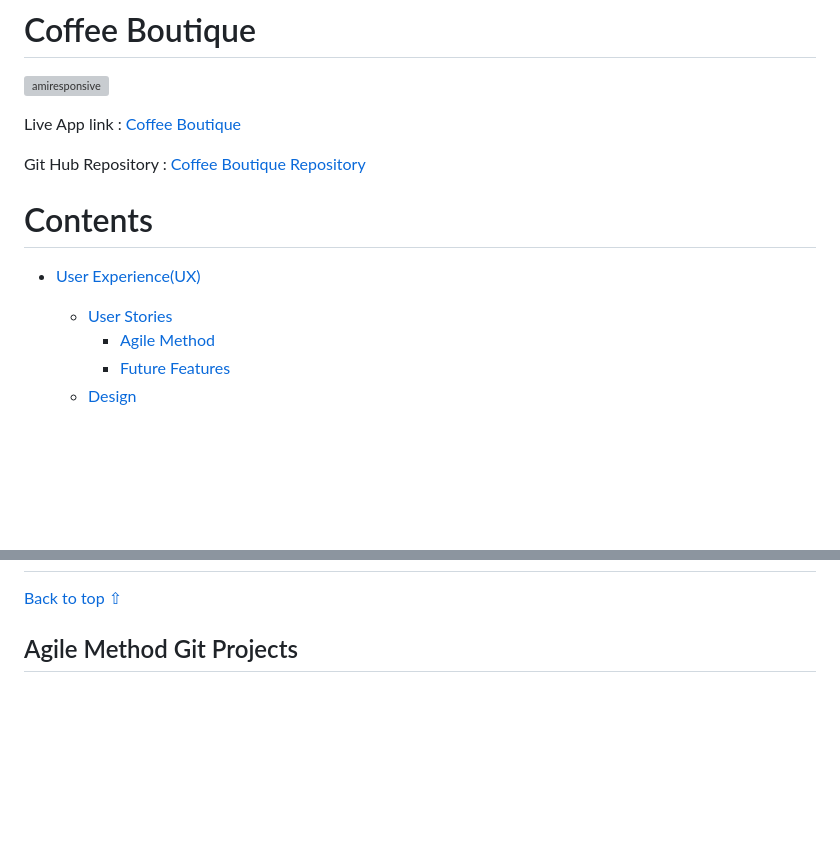
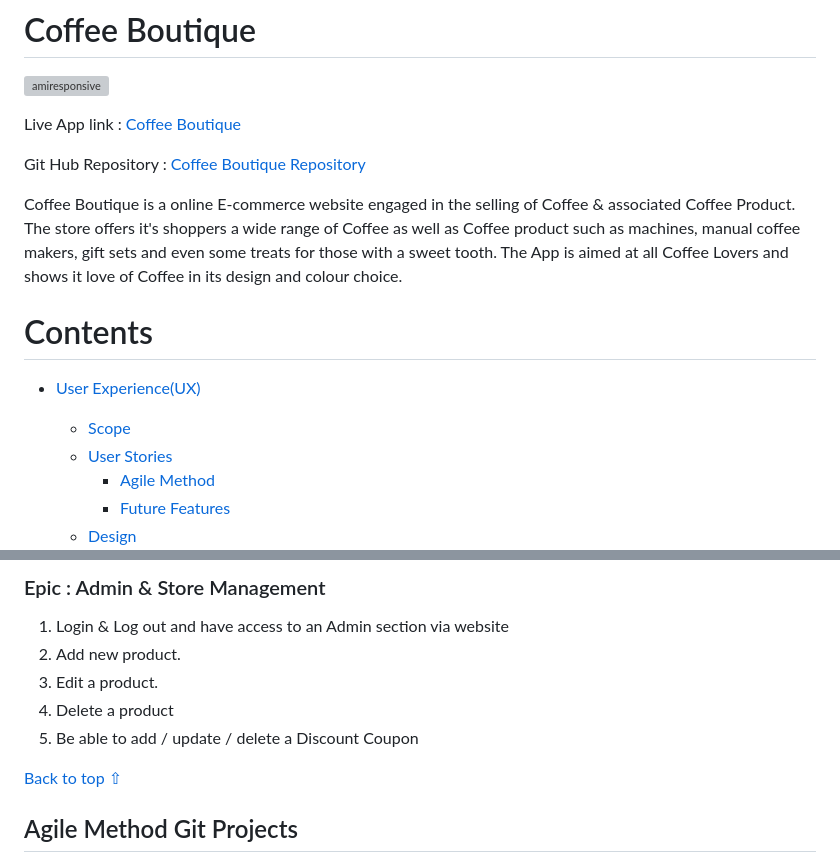
Before and after one commit to TaraHelberg/Coffee-Boutique, a Markdown page: README.md, 2 parts joined by grey strips. Rendered like a GitHub page; blank space fills up the shorter version; grey boxes are pictures that could not be loaded.

Commit message:
Add Readme content,Intor,Scope and UX

```diff
--- a/README.md
+++ b/README.md
@@ -6,10 +6,14 @@ Live App link : [Coffee Boutique]()
 
 Git Hub Repository : [Coffee Boutique Repository]()
 
+Coffee Boutique is a online E-commerce website engaged in the selling of Coffee & associated Coffee Product. The store offers it's shoppers a wide range of Coffee as well as Coffee product such as machines, manual coffee makers, gift sets and even some treats for those with a sweet tooth.
+The App is aimed at all Coffee Lovers and shows it love of Coffee in its design and colour choice.
+
 
 # Contents
 
 - [User Experience(UX)](#user-experience-ux)
+   * [Scope](#scope)
    * [User Stories](#user-stories)
         * [Agile Method](#agile-method-git-projects)
         * [Future Features](#future-features)
@@ -71,3 +137,10 @@ Git Hub Repository : [Coffee Boutique Repository]()
+### Epic : Admin & Store Management
+
+1.	Login & Log out and have access to an Admin section via website
+2.	Add new product.
+3.	Edit a product.
+4.	Delete a product
+5.	Be able to add / update / delete a Discount Coupon
 
 
 [Back to top ⇧](#contents)
```
Also changed, not shown: other parts of README.md (+62 -0 lines).
